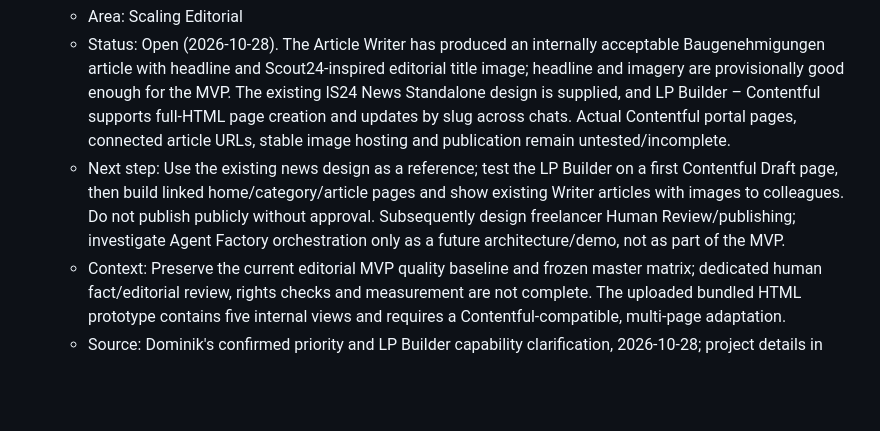
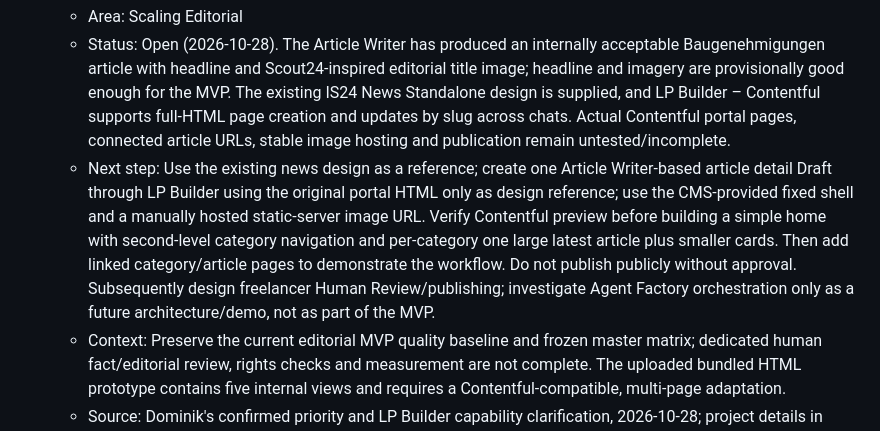
Before and after one commit to scout24-creative-ops/creative-ops, a Markdown page: tasks.md, the part around the change. Rendered like a GitHub page; blank space fills up the shorter version.

Commit message:
Clarify Scaling Editorial Contentful newsportal MVP scope and image handling

```diff
--- a/tasks.md
+++ b/tasks.md
@@ -5,7 +5,7 @@
 - [ ] Build Scaling Editorial newsportal showcase and publishing handoff
   - Area: Scaling Editorial
   - Status: Open (2026-10-28). The Article Writer has produced an internally acceptable Baugenehmigungen article with headline and Scout24-inspired editorial title image; headline and imagery are provisionally good enough for the MVP. The existing IS24 News Standalone design is supplied, and LP Builder – Contentful supports full-HTML page creation and updates by slug across chats. Actual Contentful portal pages, connected article URLs, stable image hosting and publication remain untested/incomplete.
-  - Next step: Use the existing news design as a reference; test the LP Builder on a first Contentful Draft page, then build linked home/category/article pages and show existing Writer articles with images to colleagues. Do not publish publicly without approval. Subsequently design freelancer Human Review/publishing; investigate Agent Factory orchestration only as a future architecture/demo, not as part of the MVP.
+  - Next step: Use the existing news design as a reference; create one Article Writer-based article detail Draft through LP Builder using the original portal HTML only as design reference; use the CMS-provided fixed shell and a manually hosted static-server image URL. Verify Contentful preview before building a simple home with second-level category navigation and per-category one large latest article plus smaller cards. Then add linked category/article pages to demonstrate the workflow. Do not publish publicly without approval. Subsequently design freelancer Human Review/publishing; investigate Agent Factory orchestration only as a future architecture/demo, not as part of the MVP.
   - Context: Preserve the current editorial MVP quality baseline and frozen master matrix; dedicated human fact/editorial review, rights checks and measurement are not complete. The uploaded bundled HTML prototype contains five internal views and requires a Contentful-compatible, multi-page adaptation.
   - Source: Dominik's confirmed priority and LP Builder capability clarification, 2026-10-28; project details in projects/editorial-lighthouse.md
 - [ ] Support Viktoria on the broader Contentful Migration
```
